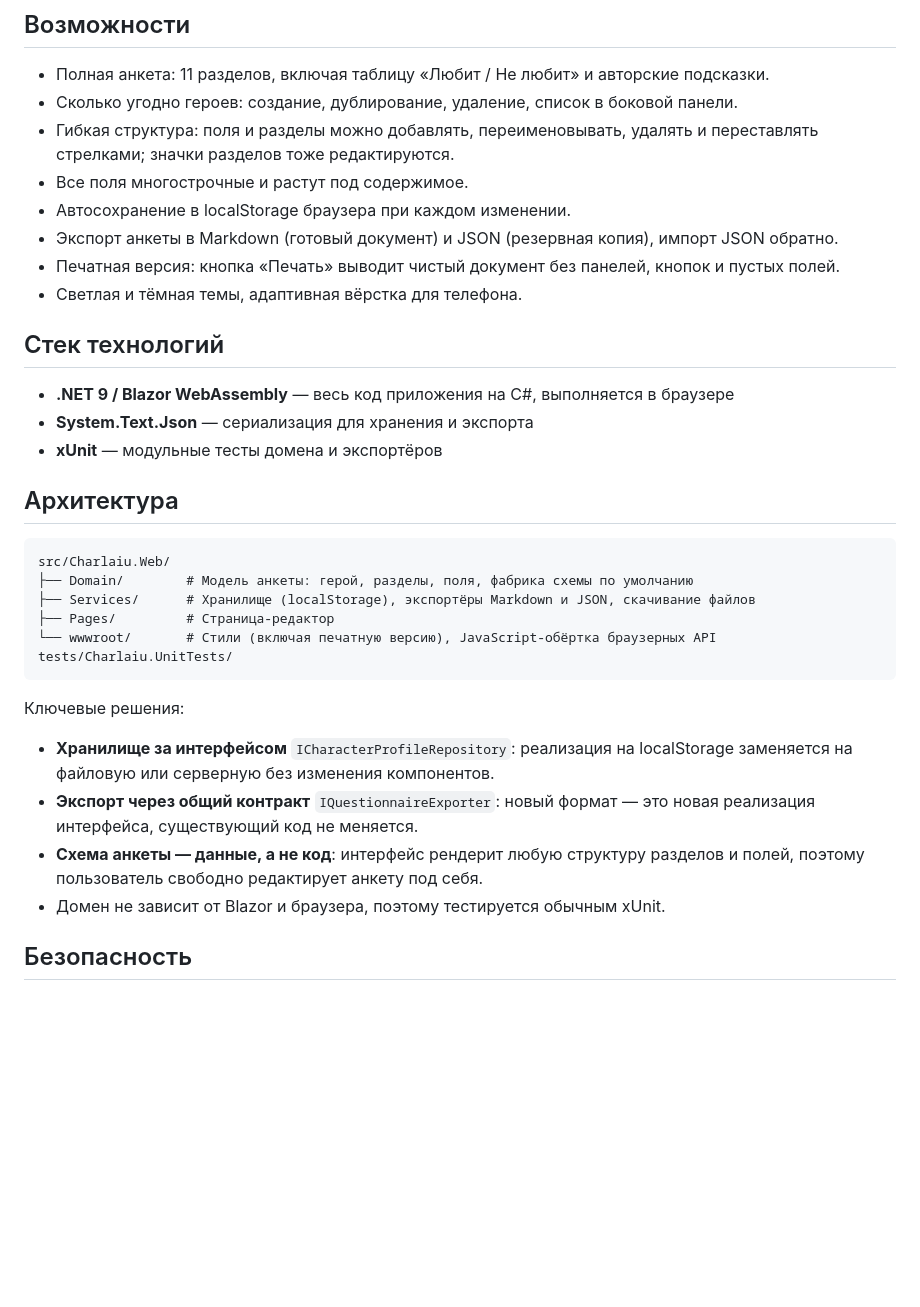
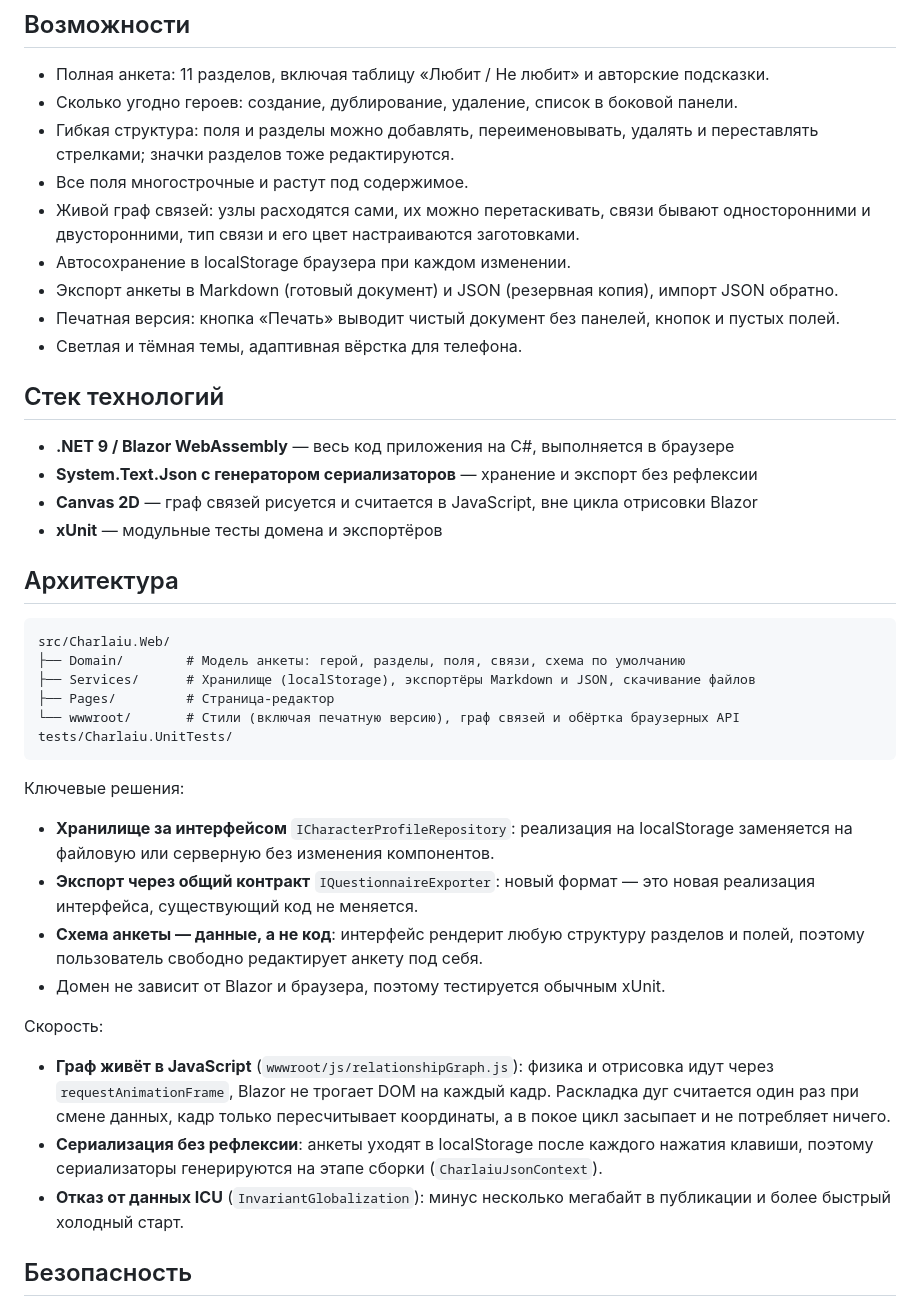
Before and after one commit to landiunload/character-laiu, a Markdown page: README.md, the part around the change. Rendered like a GitHub page; blank space fills up the shorter version.

Commit message:
README: граф связей в возможностях и раздел о скорости

````diff
--- a/README.md
+++ b/README.md
@@ -14,6 +14,8 @@
 - Гибкая структура: поля и разделы можно добавлять, переименовывать, удалять
   и переставлять стрелками; значки разделов тоже редактируются.
 - Все поля многострочные и растут под содержимое.
+- Живой граф связей: узлы расходятся сами, их можно перетаскивать, связи бывают
+  односторонними и двусторонними, тип связи и его цвет настраиваются заготовками.
 - Автосохранение в localStorage браузера при каждом изменении.
 - Экспорт анкеты в Markdown (готовый документ) и JSON (резервная копия), импорт JSON обратно.
 - Печатная версия: кнопка «Печать» выводит чистый документ без панелей, кнопок и пустых полей.
@@ -22,17 +24,18 @@
 ## Стек технологий
 
 - **.NET 9 / Blazor WebAssembly** — весь код приложения на C#, выполняется в браузере
-- **System.Text.Json** — сериализация для хранения и экспорта
+- **System.Text.Json с генератором сериализаторов** — хранение и экспорт без рефлексии
+- **Canvas 2D** — граф связей рисуется и считается в JavaScript, вне цикла отрисовки Blazor
 - **xUnit** — модульные тесты домена и экспортёров
 
 ## Архитектура
 
 ```
 src/Charlaiu.Web/
-├── Domain/        # Модель анкеты: герой, разделы, поля, фабрика схемы по умолчанию
+├── Domain/        # Модель анкеты: герой, разделы, поля, связи, схема по умолчанию
 ├── Services/      # Хранилище (localStorage), экспортёры Markdown и JSON, скачивание файлов
 ├── Pages/         # Страница-редактор
-└── wwwroot/       # Стили (включая печатную версию), JavaScript-обёртка браузерных API
+└── wwwroot/       # Стили (включая печатную версию), граф связей и обёртка браузерных API
 tests/Charlaiu.UnitTests/
 ```
 
@@ -45,6 +48,17 @@ tests/Charlaiu.UnitTests/
 - **Схема анкеты — данные, а не код**: интерфейс рендерит любую структуру
   разделов и полей, поэтому пользователь свободно редактирует анкету под себя.
 - Домен не зависит от Blazor и браузера, поэтому тестируется обычным xUnit.
+
+Скорость:
+
+- **Граф живёт в JavaScript** (`wwwroot/js/relationshipGraph.js`): физика и отрисовка
+  идут через `requestAnimationFrame`, Blazor не трогает DOM на каждый кадр. Раскладка
+  дуг считается один раз при смене данных, кадр только пересчитывает координаты,
+  а в покое цикл засыпает и не потребляет ничего.
+- **Сериализация без рефлексии**: анкеты уходят в localStorage после каждого нажатия
+  клавиши, поэтому сериализаторы генерируются на этапе сборки (`CharlaiuJsonContext`).
+- **Отказ от данных ICU** (`InvariantGlobalization`): минус несколько мегабайт
+  в публикации и более быстрый холодный старт.
 
 ## Безопасность
 
````
